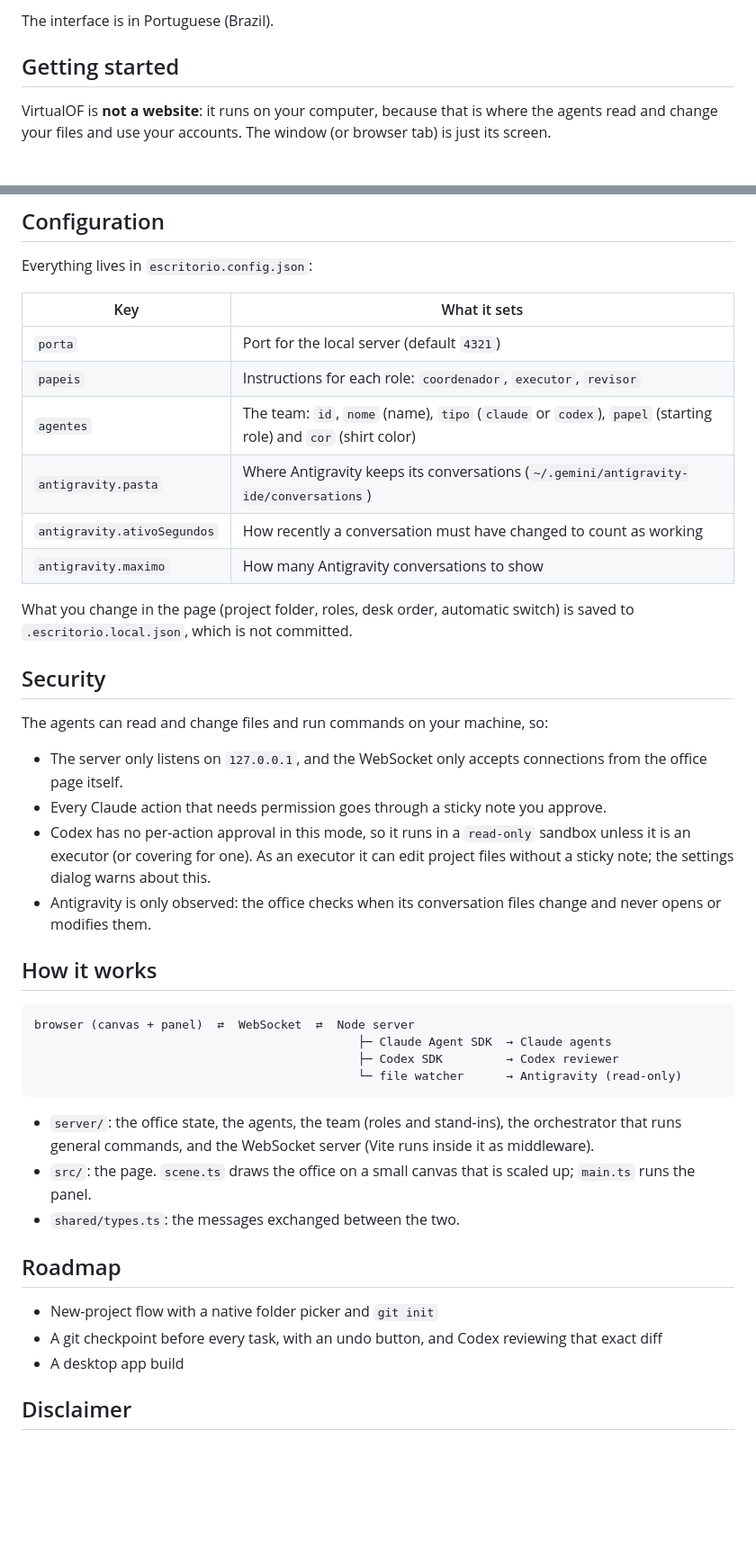
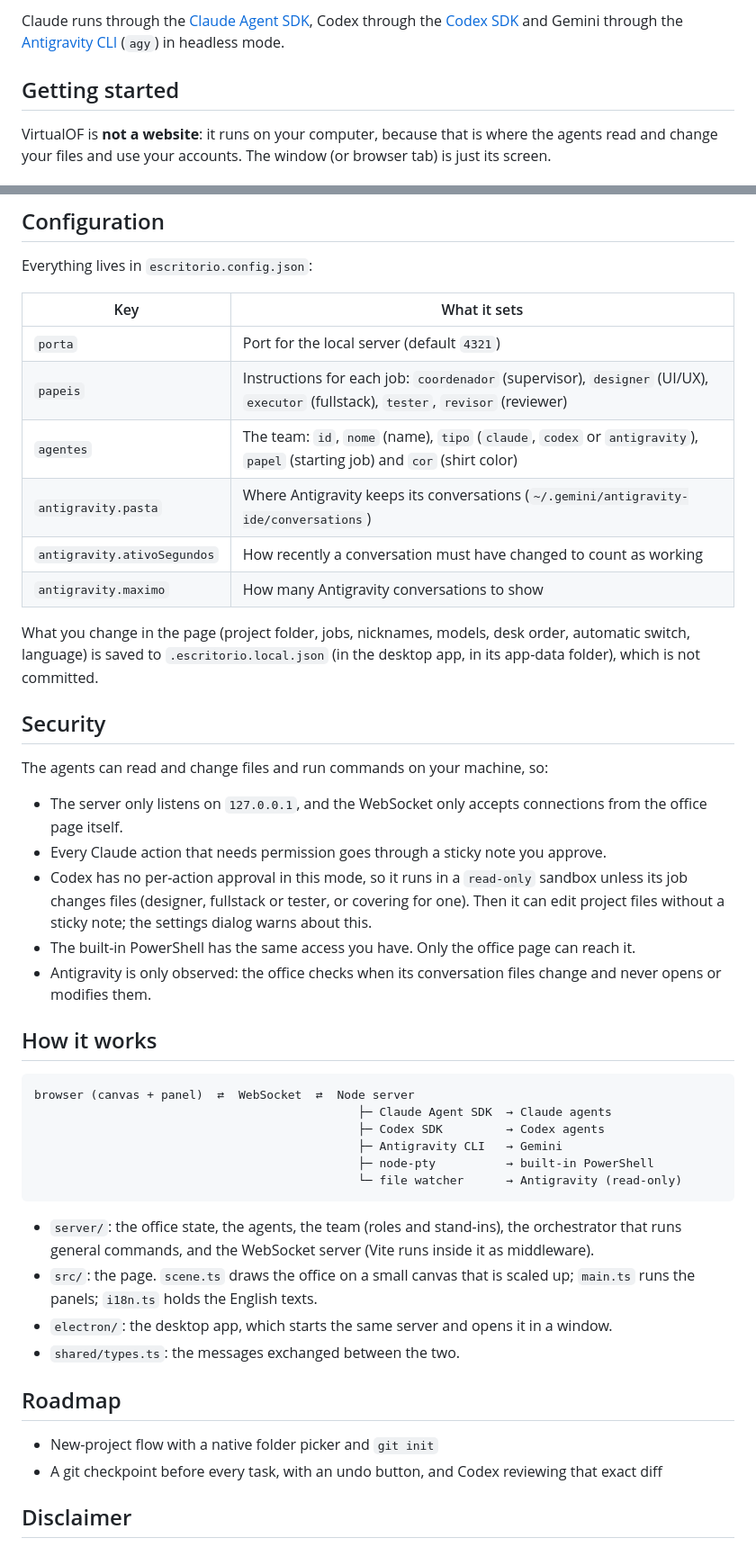
Before and after one commit to YamoToComBronquite/VirtualOF, a Markdown page: README.md, 2 parts joined by grey strips. Shown at 90% size. Rendered like a GitHub page; blank space fills up the shorter version.

````diff
--- a/README.md
+++ b/README.md
@@ -25,5 +26,5 @@ A pixel-art virtual office for your AI coding agents. Hand out tasks, approve wh
 
-The interface is in Portuguese (Brazil).
+Claude runs through the [Claude Agent SDK](https://code.claude.com/docs/en/agent-sdk), Codex through the [Codex SDK](https://github.com/openai/codex/tree/main/sdk/typescript) and Gemini through the [Antigravity CLI](https://antigravity.google/docs/cli/headless/) (`agy`) in headless mode.
 
 ## Getting started
 
@@ -70,13 +71,13 @@ Everything lives in `escritorio.config.json`:
 | Key | What it sets |
 | --- | --- |
 | `porta` | Port for the local server (default `4321`) |
-| `papeis` | Instructions for each role: `coordenador`, `executor`, `revisor` |
-| `agentes` | The team: `id`, `nome` (name), `tipo` (`claude` or `codex`), `papel` (starting role) and `cor` (shirt color) |
+| `papeis` | Instructions for each job: `coordenador` (supervisor), `designer` (UI/UX), `executor` (fullstack), `tester`, `revisor` (reviewer) |
+| `agentes` | The team: `id`, `nome` (name), `tipo` (`claude`, `codex` or `antigravity`), `papel` (starting job) and `cor` (shirt color) |
 | `antigravity.pasta` | Where Antigravity keeps its conversations (`~/.gemini/antigravity-ide/conversations`) |
 | `antigravity.ativoSegundos` | How recently a conversation must have changed to count as working |
 | `antigravity.maximo` | How many Antigravity conversations to show |
 
-What you change in the page (project folder, roles, desk order, automatic switch) is saved to `.escritorio.local.json`, which is not committed.
+What you change in the page (project folder, jobs, nicknames, models, desk order, automatic switch, language) is saved to `.escritorio.local.json` (in the desktop app, in its app-data folder), which is not committed.
 
 ## Security
 
@@ -84,7 +85,8 @@ The agents can read and change files and run commands on your machine, so:
 
 - The server only listens on `127.0.0.1`, and the WebSocket only accepts connections from the office page itself.
 - Every Claude action that needs permission goes through a sticky note you approve.
-- Codex has no per-action approval in this mode, so it runs in a `read-only` sandbox unless it is an executor (or covering for one). As an executor it can edit project files without a sticky note; the settings dialog warns about this.
+- Codex has no per-action approval in this mode, so it runs in a `read-only` sandbox unless its job changes files (designer, fullstack or tester, or covering for one). Then it can edit project files without a sticky note; the settings dialog warns about this.
+- The built-in PowerShell has the same access you have. Only the office page can reach it.
 - Antigravity is only observed: the office checks when its conversation files change and never opens or modifies them.
 
 ## How it works
@@ -92,19 +94,21 @@ The agents can read and change files and run commands on your machine, so:
 ```
 browser (canvas + panel)  ⇄  WebSocket  ⇄  Node server
                                               ├─ Claude Agent SDK  → Claude agents
-                                              ├─ Codex SDK         → Codex reviewer
+                                              ├─ Codex SDK         → Codex agents
+                                              ├─ Antigravity CLI   → Gemini
+                                              ├─ node-pty          → built-in PowerShell
                                               └─ file watcher      → Antigravity (read-only)
 ```
 
 - `server/`: the office state, the agents, the team (roles and stand-ins), the orchestrator that runs general commands, and the WebSocket server (Vite runs inside it as middleware).
-- `src/`: the page. `scene.ts` draws the office on a small canvas that is scaled up; `main.ts` runs the panel.
+- `src/`: the page. `scene.ts` draws the office on a small canvas that is scaled up; `main.ts` runs the panels; `i18n.ts` holds the English texts.
+- `electron/`: the desktop app, which starts the same server and opens it in a window.
 - `shared/types.ts`: the messages exchanged between the two.
 
 ## Roadmap
 
 - New-project flow with a native folder picker and `git init`
 - A git checkpoint before every task, with an undo button, and Codex reviewing that exact diff
-- A desktop app build
 
 ## Disclaimer
 
````
Also changed, not shown: other parts of README.md (+14 -13 lines), README.pt-BR.md (+21 -18 lines), docs/screenshot.png.
